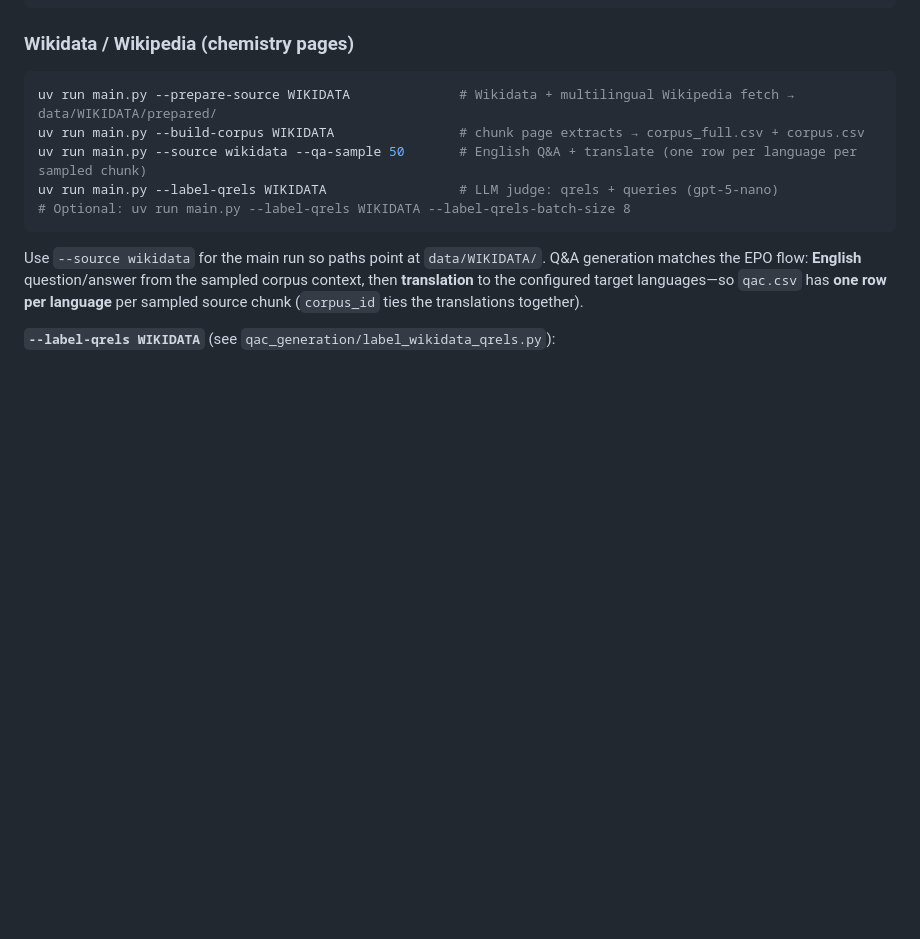
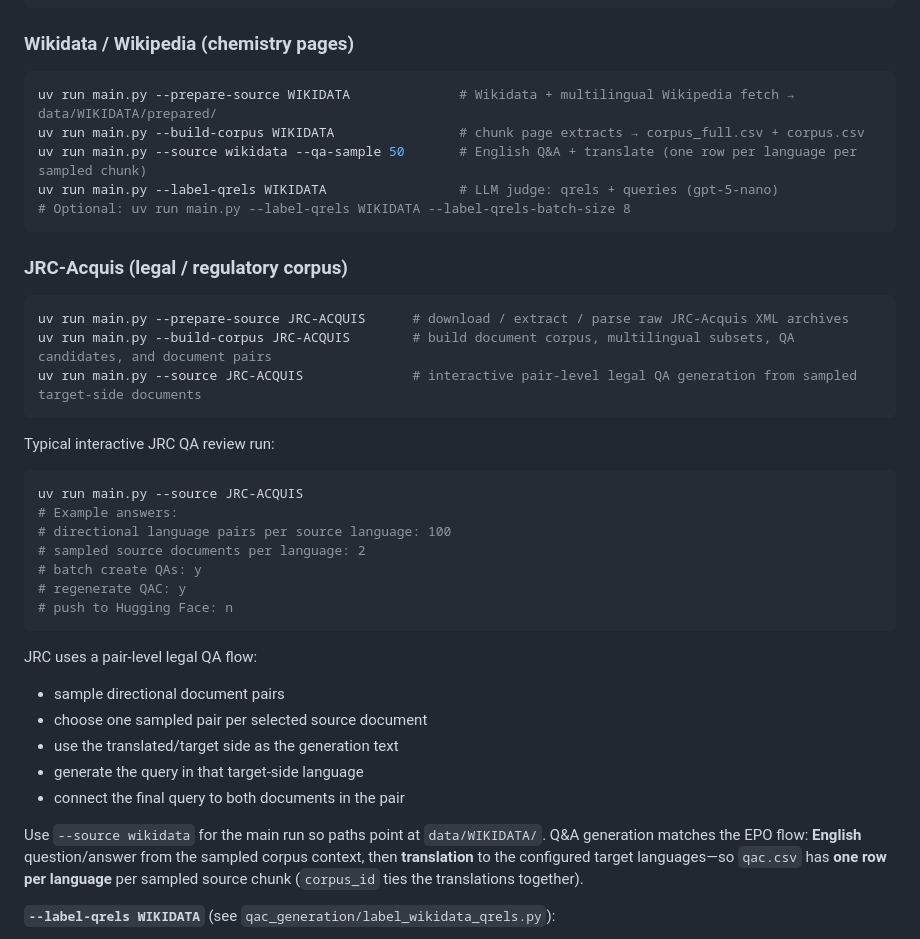
Before and after one commit to MohammadKhodadad/Multi-Lingual-QAC, a Markdown page: README.md, the part around the change. GitHub-like rendering; blank space fills up the shorter version.

Commit message:
add JRC uv commands to README
Document the JRC-Acquis prepare, build, and QA commands in the README and include a short example of the interactive review run.

Made-with: Cursor

````diff
--- a/README.md
+++ b/README.md
@@ -39,6 +39,34 @@ uv run main.py --source wikidata --qa-sample 50       # English Q&A + translate
 uv run main.py --label-qrels WIKIDATA                 # LLM judge: qrels + queries (gpt-5-nano)
 # Optional: uv run main.py --label-qrels WIKIDATA --label-qrels-batch-size 8
 ```
+
+### JRC-Acquis (legal / regulatory corpus)
+
+```bash
+uv run main.py --prepare-source JRC-ACQUIS      # download / extract / parse raw JRC-Acquis XML archives
+uv run main.py --build-corpus JRC-ACQUIS        # build document corpus, multilingual subsets, QA candidates, and document pairs
+uv run main.py --source JRC-ACQUIS              # interactive pair-level legal QA generation from sampled target-side documents
+```
+
+Typical interactive JRC QA review run:
+
+```bash
+uv run main.py --source JRC-ACQUIS
+# Example answers:
+# directional language pairs per source language: 100
+# sampled source documents per language: 2
+# batch create QAs: y
+# regenerate QAC: y
+# push to Hugging Face: n
+```
+
+JRC uses a pair-level legal QA flow:
+
+- sample directional document pairs
+- choose one sampled pair per selected source document
+- use the translated/target side as the generation text
+- generate the query in that target-side language
+- connect the final query to both documents in the pair
 
 Use `--source wikidata` for the main run so paths point at `data/WIKIDATA/`. Q&A generation matches the EPO flow: **English** question/answer from the sampled corpus context, then **translation** to the configured target languages—so `qac.csv` has **one row per language** per sampled source chunk (`corpus_id` ties the translations together).
 
````
